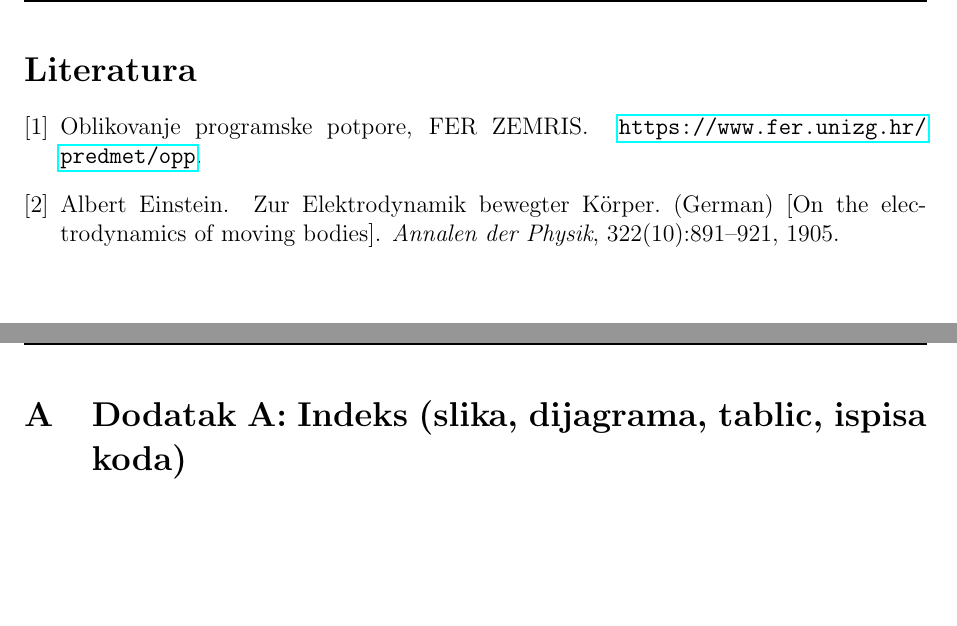
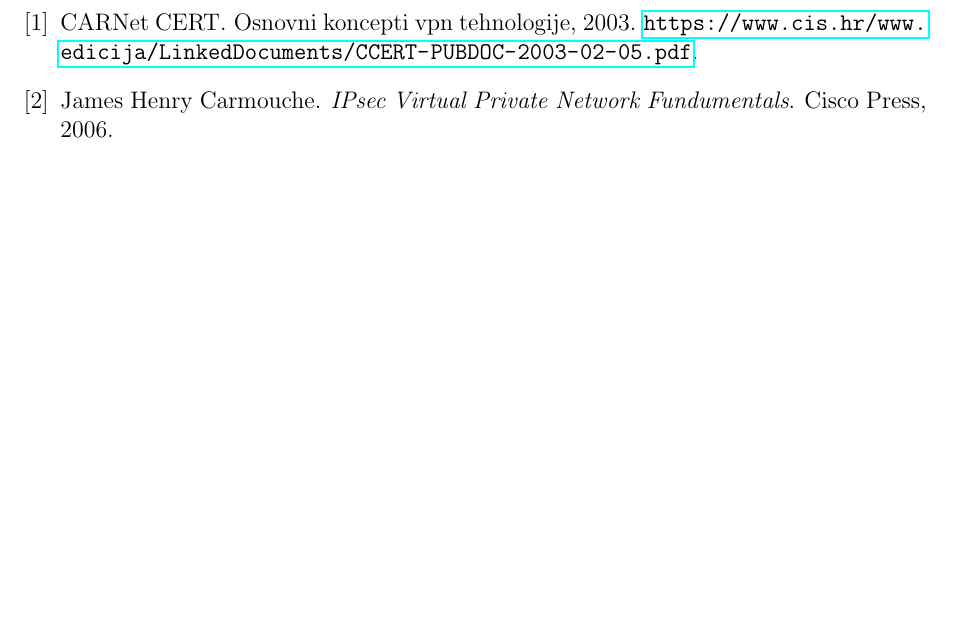
Before and after one commit to JosipTrbuscic/Projekt-VPN, a LaTeX document (dokumentacija.tex, which reads literatura.bib): two parts of pages 4 and 5 of 8 before the commit and part of page 4 of 5 after it, the two joined at a grey line, cut at the place of the change, the shorter picture padded with empty space. The pictures show the PDF file dokumentacija.pdf that the author committed with the source.

Commit message:
Uređeni header i footer i dodane reference

```diff
--- a/dokumentacija.tex
+++ b/dokumentacija.tex
@@ -28,5 +29,3 @@
 \renewcommand\refname{Literatura}
 \pagestyle{fancy}
 
-\rhead{Projektni zadatak}
-\lhead{Oblikovanje programske potpore}
@@ -57,4 +57,3 @@
 
 	\newpage
 	\begin{appendices}
-		\section{Dodatak A: Indeks (slika, dijagrama, tablic, ispisa koda)}
--- a/literatura.bib
+++ b/literatura.bib
@@ -1,9 +0,0 @@
-@article{einstein,
-    author =       "Albert Einstein",
-    title =        "{Zur Elektrodynamik bewegter K{\"o}rper}. ({German})
-        [{On} the electrodynamics of moving bodies]",
-    journal =      "Annalen der Physik",
-    volume =       "322",
-    number =       "10",
-    pages =        "891--921",
-    year =         "1905",
@@ -11,2 +3,11 @@
+    title =        "IPsec Virtual Private Network Fundumentals",
+    publisher =    "Cisco Press",
+    pages =        "480",
+    year =         "2006",
 }
 
+@misc{cis,
+    author    = "CARNet CERT",
+    title     = "Osnovni koncepti VPN tehnologije",
+    year      = "2003",
+    note      = "\url{https://www.cis.hr/www.edicija/LinkedDocuments/CCERT-PUBDOC-2003-02-05.pdf}"
@@ -27,4 +14,0 @@
-@misc{opp,
-	title = "Oblikovanje programske potpore, {FER} {ZEMRIS}",
-	note = "\url{https://www.fer.unizg.hr/predmet/opp}"
-}
```
Also changed, not shown: poglavlja/uvod.tex (+2 -2 lines), dokumentacija.bbl, dokumentacija.pdf, dokumentacija.tex (21 more changed lines), literatura.bib (16 more changed lines), 8 other files.
